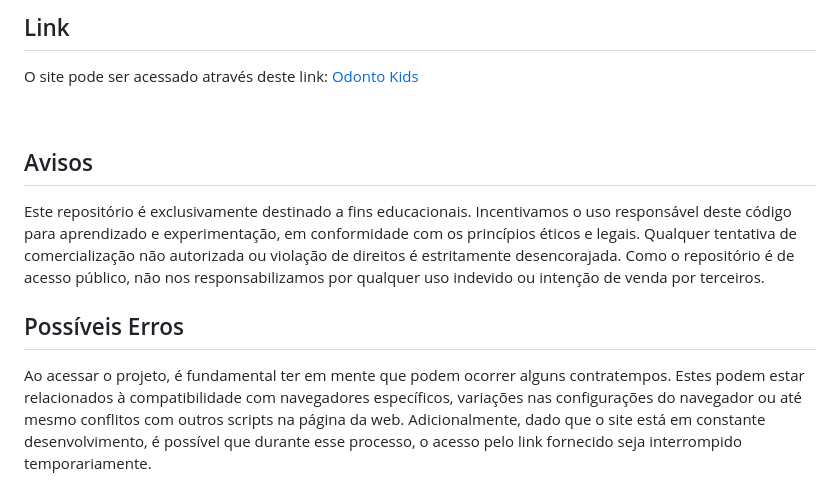
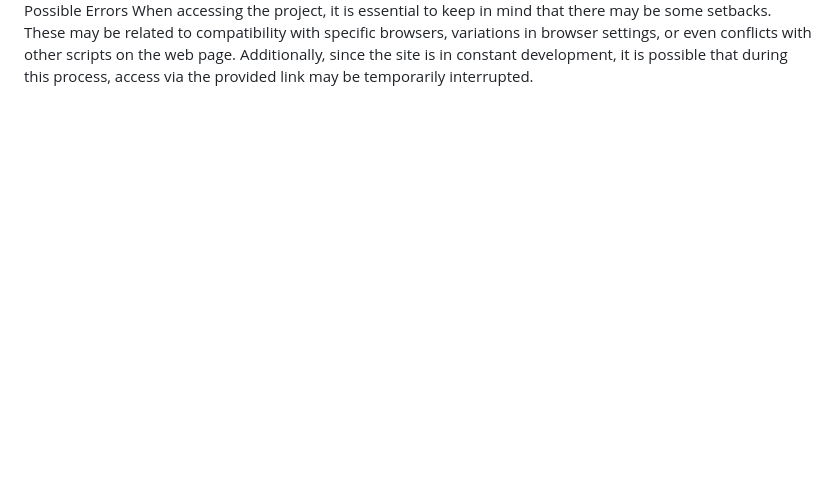
Before and after one commit to gustavorods/2023_odonto_kids, a Markdown page: README.md, the part around one of its changes. Rendered like a GitHub page; blank space fills up the shorter version.

```diff
--- a/README.md
+++ b/README.md
@@ -57,12 +52,3 @@ Essas características tornam o Odonto Kids uma **ferramenta completa e acessív
 
-##   Link
-
-O site pode ser acessado através deste link: [Odonto Kids](https://gustavorods.github.io/2023_odonto_kids/)
-
-<br/>
-
-## Avisos
-Este repositório é exclusivamente destinado a fins educacionais. Incentivamos o uso responsável deste código para aprendizado e experimentação, em conformidade com os princípios éticos e legais. Qualquer tentativa de comercialização não autorizada ou violação de direitos é estritamente desencorajada. Como o repositório é de acesso público, não nos responsabilizamos por qualquer uso indevido ou intenção de venda por terceiros.
-
-## Possíveis Erros
-Ao acessar o projeto, é fundamental ter em mente que podem ocorrer alguns contratempos. Estes podem estar relacionados à compatibilidade com navegadores específicos, variações nas configurações do navegador ou até mesmo conflitos com outros scripts na página da web. Adicionalmente, dado que o site está em constante desenvolvimento, é possível que durante esse processo, o acesso pelo link fornecido seja interrompido temporariamente.
+Possible Errors
+When accessing the project, it is essential to keep in mind that there may be some setbacks. These may be related to compatibility with specific browsers, variations in browser settings, or even conflicts with other scripts on the web page. Additionally, since the site is in constant development, it is possible that during this process, access via the provided link may be temporarily interrupted.
```
Also changed, not shown: other parts of README.md (+35 -40 lines).
